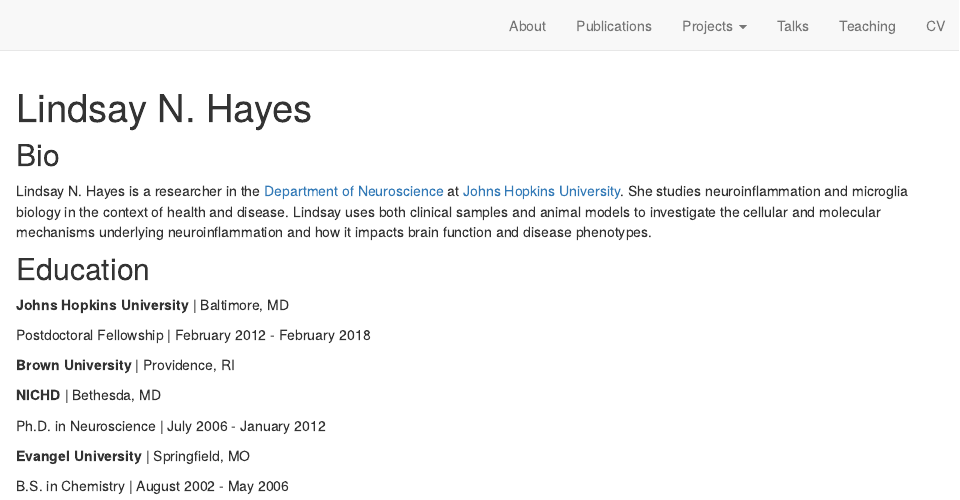
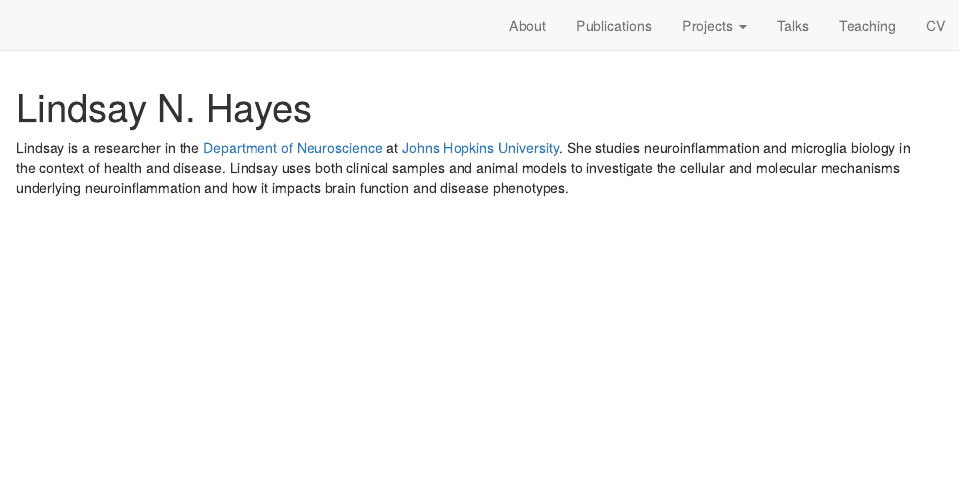
Before and after one commit to lindsaynhayes/lindsaynhayes.github.io, an R Markdown document (index.Rmd): the page in a window 1100 px wide, from its top. Rendered offline with R 4.5, knitr and Pandoc, with nearby package versions; drawn as R Markdown's standard HTML page in place of the format the file asks for.

Commit message:
change format

```diff
--- a/index.Rmd
+++ b/index.Rmd
@@ -18,22 +18,3 @@ output:
 site: distill::distill_website
 ---
-
-## Bio
-
-Lindsay N. Hayes is a researcher in the [Department of Neuroscience](https://neuroscience.jhu.edu) at [Johns Hopkins University](https://www.jhu.edu). She studies neuroinflammation and microglia biology in the context of health and disease. Lindsay uses both clinical samples and animal models to investigate the cellular and molecular mechanisms underlying neuroinflammation and how it impacts brain function and disease phenotypes.
-
-## Education
-
-**Johns Hopkins University** | Baltimore, MD
-
-Postdoctoral Fellowship | February 2012 - February 2018
-
-**Brown University** | Providence, RI
-
-**NICHD** | Bethesda, MD
-
-Ph.D. in Neuroscience | July 2006 - January 2012
-
-**Evangel University** | Springfield, MO
-
-B.S. in Chemistry | August 2002 - May 2006
+Lindsay is a researcher in the [Department of Neuroscience](https://neuroscience.jhu.edu) at [Johns Hopkins University](https://www.jhu.edu). She studies neuroinflammation and microglia biology in the context of health and disease. Lindsay uses both clinical samples and animal models to investigate the cellular and molecular mechanisms underlying neuroinflammation and how it impacts brain function and disease phenotypes.
```
Also changed, not shown: README.md, docs/search.json, index.Rmd (2 more changed lines), 1 other file.
